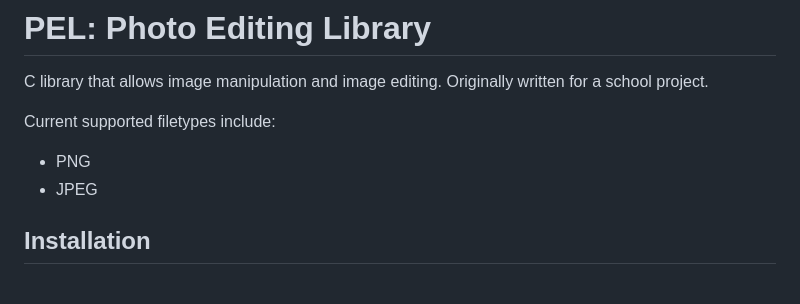
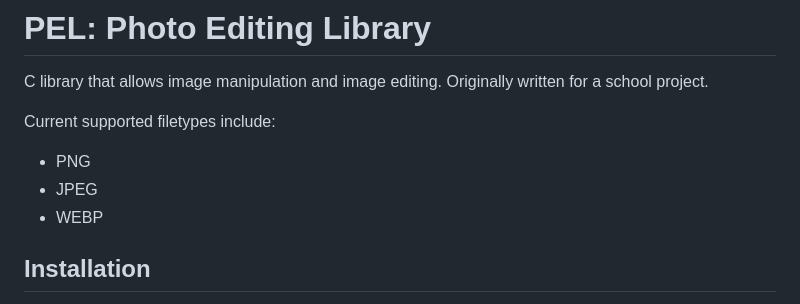
Before and after one commit to TheAlexDev23/libpel, a Markdown page: README.md, the part around the change. Rendered like a GitHub page.

Commit message:
Add webp to current supported filetypes

```diff
--- a/README.md
+++ b/README.md
@@ -5,6 +5,7 @@ C library that allows image manipulation and image editing. Originally written f
 Current supported filetypes include:
 - PNG
 - JPEG
+- WEBP
 
 ## Installation
 
```
